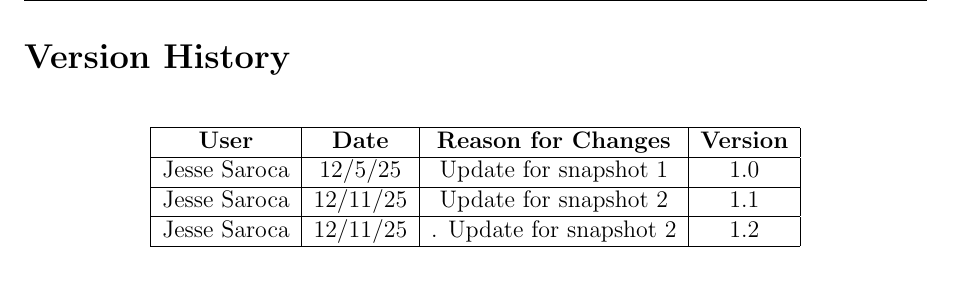
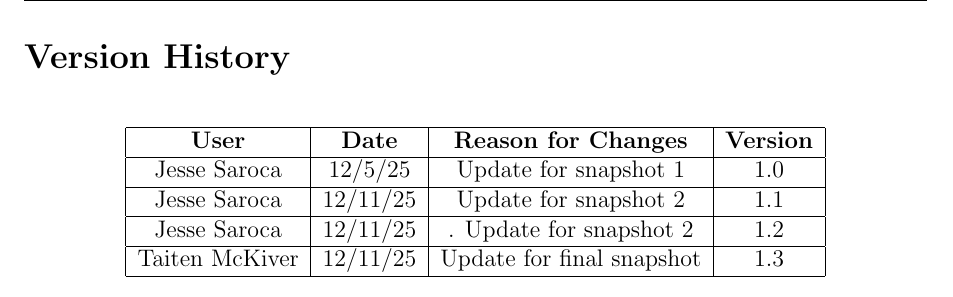
Before and after one commit to jee-saroca/CS3338-final-project, a LaTeX document (docs/Software_Design_Document/SDD.tex): part of page 3 of 6, cut so that both start at the same text. Compiled offline with pdfLaTeX.

Commit message:
Updated SDD.tex
Added the last row for final snapshot and 1.3

```diff
--- a/docs/Software_Design_Document/SDD.tex
+++ b/docs/Software_Design_Document/SDD.tex
@@ -51,6 +51,8 @@ Software Design Document}
          Jesse Saroca &  12/11/25 &  Update for snapshot 2 & 1.1 \\
      \hline
      	Jesse Saroca &  12/11/25 &. Update for snapshot 2 & 1.2 \\
+	\hline
+      	Taiten McKiver & 12/11/25 & Update for final snapshot & 1.3 \\
 
     \hline
     \end{tabular}
```
